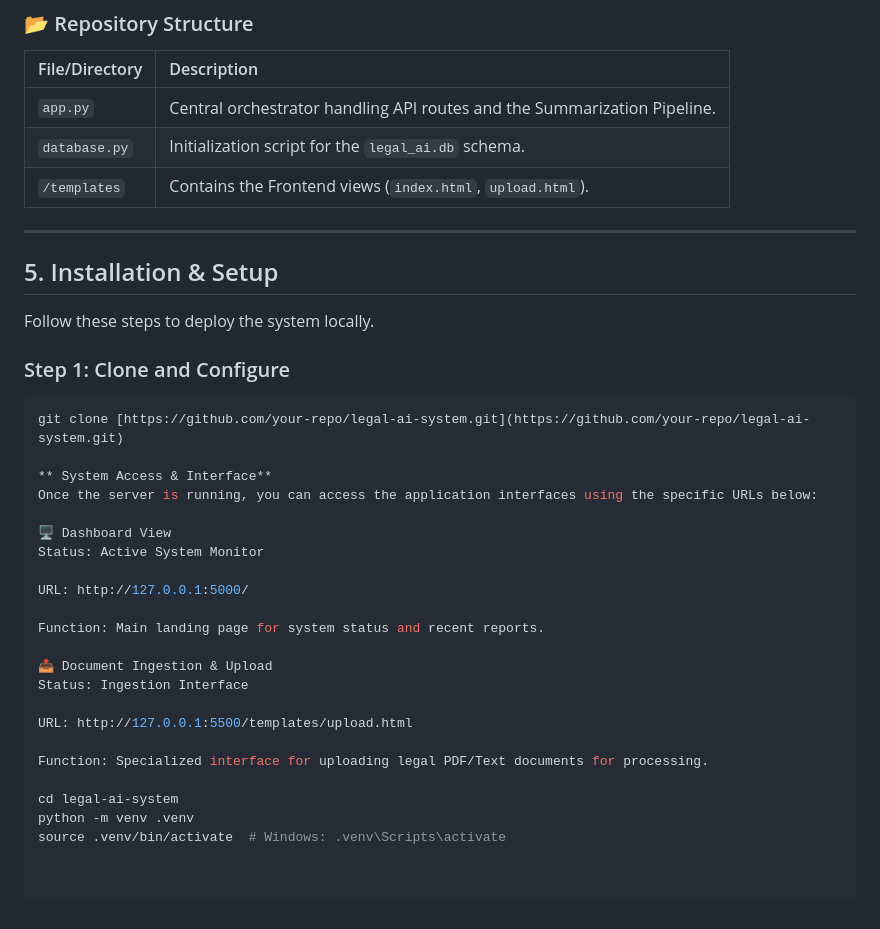
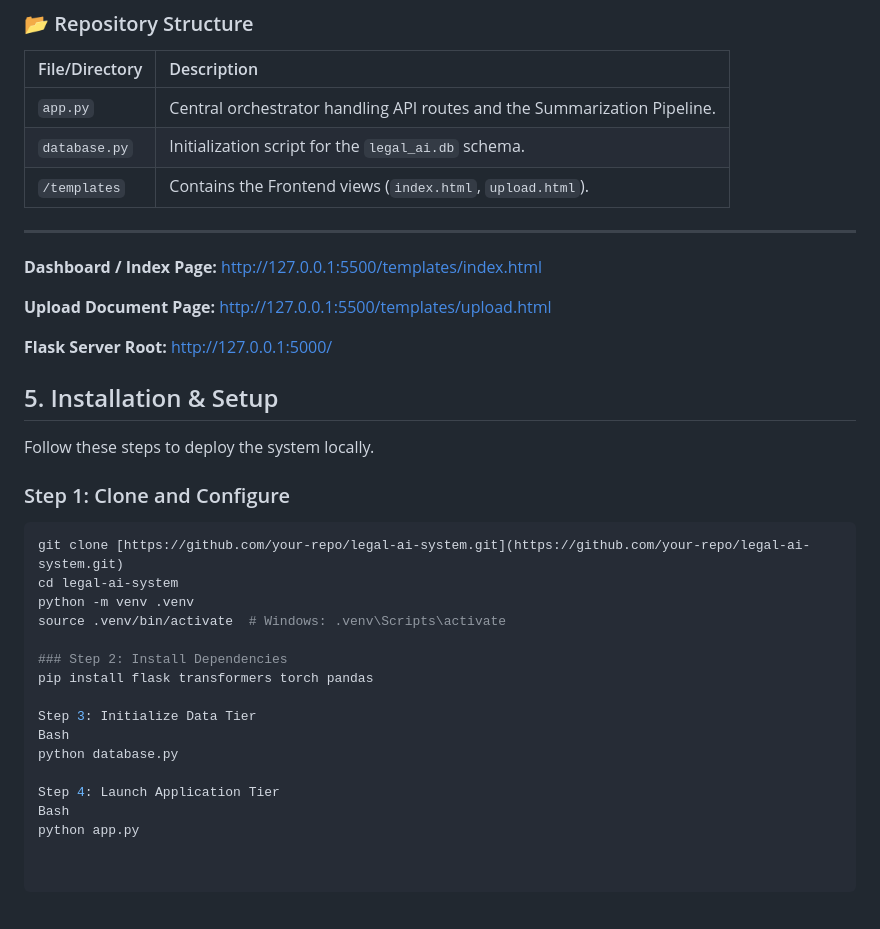
Before and after one commit to niyati10000/AI-Legal-Document-Analysis-System, a Markdown page: README.md, the part around the change. Rendered like a GitHub page.

````diff
--- a/README.md
+++ b/README.md
@@ -79,6 +79,15 @@ This section details the source code structure and the technologies powering the
 
 ---
 
+**Dashboard / Index Page:**
+http://127.0.0.1:5500/templates/index.html
+
+**Upload Document Page:**
+http://127.0.0.1:5500/templates/upload.html
+
+**Flask Server Root:**
+http://127.0.0.1:5000/
+
 ## 5. Installation & Setup
 
 Follow these steps to deploy the system locally.
@@ -86,24 +95,17 @@ Follow these steps to deploy the system locally.
 ### Step 1: Clone and Configure
 ```bash
 git clone [https://github.com/your-repo/legal-ai-system.git](https://github.com/your-repo/legal-ai-system.git)
-
-** System Access & Interface**
-Once the server is running, you can access the application interfaces using the specific URLs below:
-
-🖥️ Dashboard View
-Status: Active System Monitor
-
-URL: http://127.0.0.1:5000/
-
-Function: Main landing page for system status and recent reports.
-
-📤 Document Ingestion & Upload
-Status: Ingestion Interface
-
-URL: http://127.0.0.1:5500/templates/upload.html
-
-Function: Specialized interface for uploading legal PDF/Text documents for processing.
-
 cd legal-ai-system
 python -m venv .venv
 source .venv/bin/activate  # Windows: .venv\Scripts\activate
+
+### Step 2: Install Dependencies
+pip install flask transformers torch pandas
+
+Step 3: Initialize Data Tier
+Bash
+python database.py
+
+Step 4: Launch Application Tier
+Bash
+python app.py
````
